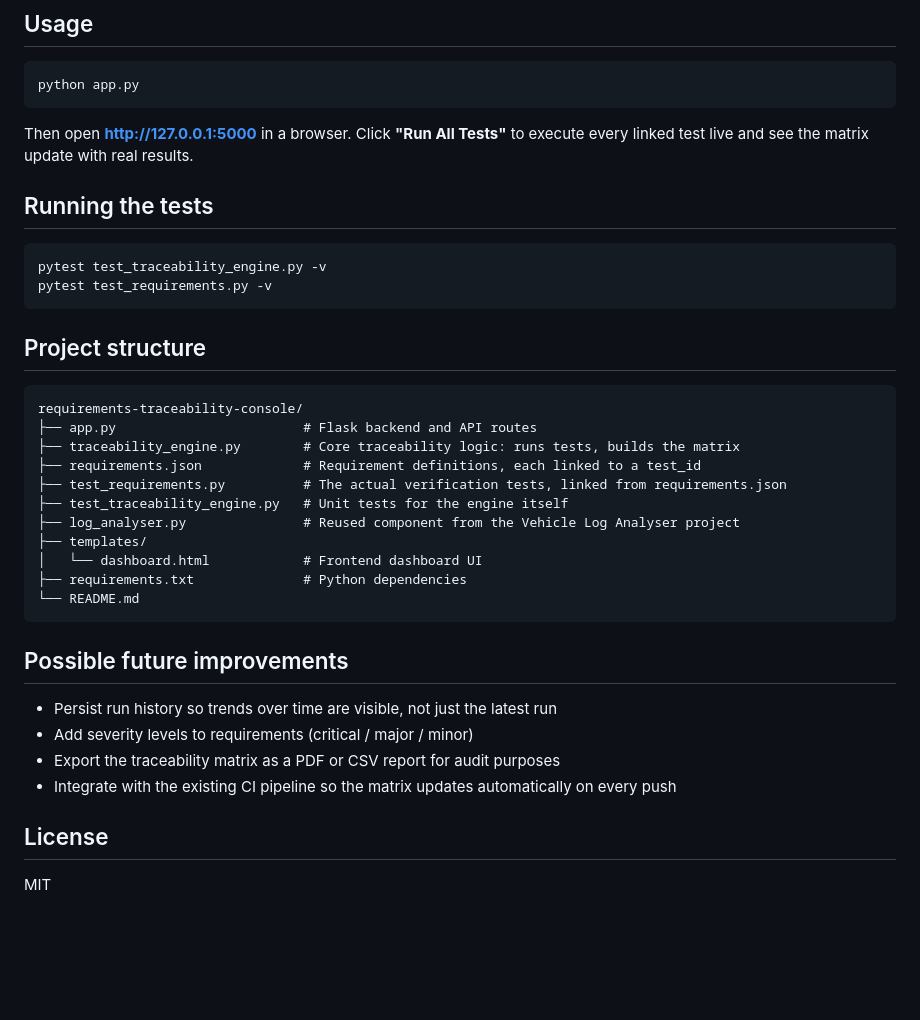
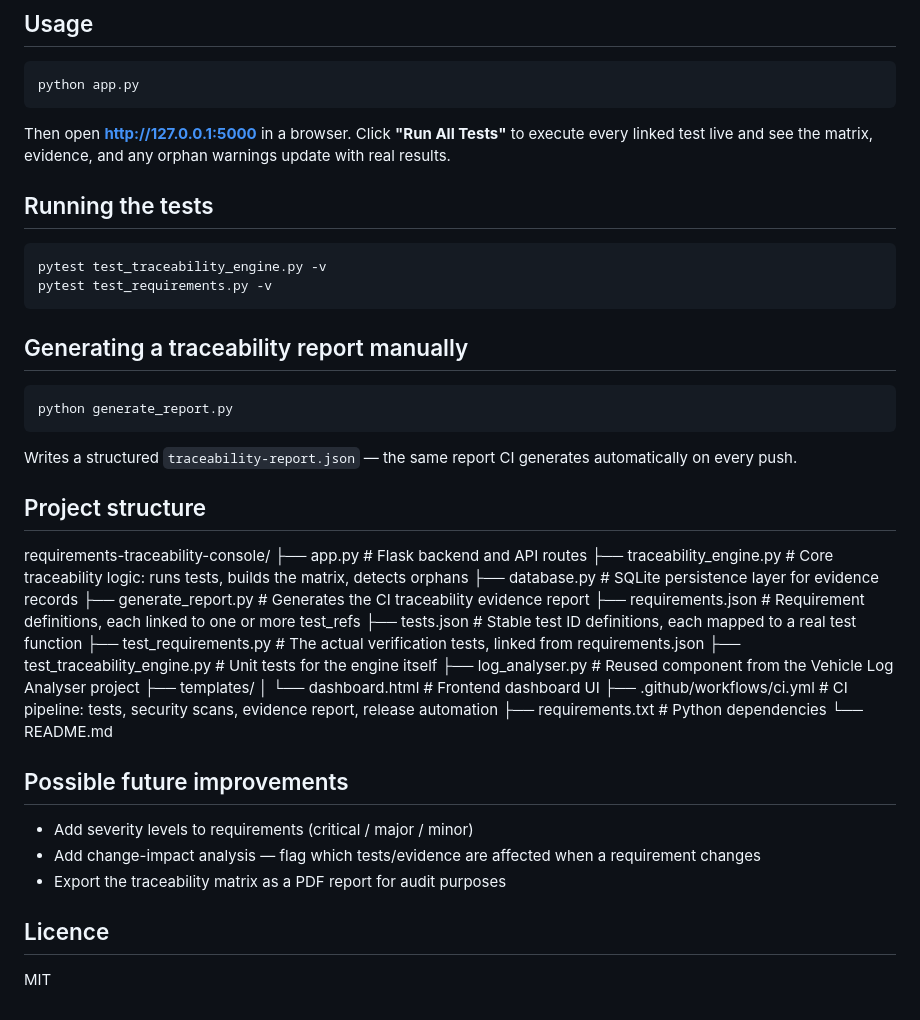
Before and after one commit to junaid4719/requirements-traceability-console, a Markdown page: README.md, the part around one of its changes. Drawn GitHub-style; blank space fills up the shorter version.

````diff
--- a/README.md
+++ b/README.md
@@ -53,7 +59,7 @@ pip install -r requirements.txt
 python app.py
 ```
 
-Then open **http://127.0.0.1:5000** in a browser. Click **"Run All Tests"** to execute every linked test live and see the matrix update with real results.
+Then open **http://127.0.0.1:5000** in a browser. Click **"Run All Tests"** to execute every linked test live and see the matrix, evidence, and any orphan warnings update with real results.
 
 ## Running the tests
 
@@ -62,29 +68,38 @@ pytest test_traceability_engine.py -v
 pytest test_requirements.py -v
 ```
 
+## Generating a traceability report manually
+
+```bash
+python generate_report.py
+```
+
+Writes a structured `traceability-report.json` — the same report CI generates automatically on every push.
+
 ## Project structure
 
-```
 requirements-traceability-console/
-├── app.py                        # Flask backend and API routes
-├── traceability_engine.py        # Core traceability logic: runs tests, builds the matrix
-├── requirements.json             # Requirement definitions, each linked to a test_id
-├── test_requirements.py          # The actual verification tests, linked from requirements.json
-├── test_traceability_engine.py   # Unit tests for the engine itself
-├── log_analyser.py               # Reused component from the Vehicle Log Analyser project
+├── app.py # Flask backend and API routes
+├── traceability_engine.py # Core traceability logic: runs tests, builds the matrix, detects orphans
+├── database.py # SQLite persistence layer for evidence records
+├── generate_report.py # Generates the CI traceability evidence report
+├── requirements.json # Requirement definitions, each linked to one or more test_refs
+├── tests.json # Stable test ID definitions, each mapped to a real test function
+├── test_requirements.py # The actual verification tests, linked from requirements.json
+├── test_traceability_engine.py # Unit tests for the engine itself
+├── log_analyser.py # Reused component from the Vehicle Log Analyser project
 ├── templates/
-│   └── dashboard.html            # Frontend dashboard UI
-├── requirements.txt              # Python dependencies
+│ └── dashboard.html # Frontend dashboard UI
+├── .github/workflows/ci.yml # CI pipeline: tests, security scans, evidence report, release automation
+├── requirements.txt # Python dependencies
 └── README.md
-```
 
 ## Possible future improvements
 
-- Persist run history so trends over time are visible, not just the latest run
 - Add severity levels to requirements (critical / major / minor)
-- Export the traceability matrix as a PDF or CSV report for audit purposes
-- Integrate with the existing CI pipeline so the matrix updates automatically on every push
+- Add change-impact analysis — flag which tests/evidence are affected when a requirement changes
+- Export the traceability matrix as a PDF report for audit purposes
 
-## License
+## Licence
 
 MIT
````
Also changed, not shown: other parts of README.md (+25 -19 lines).
